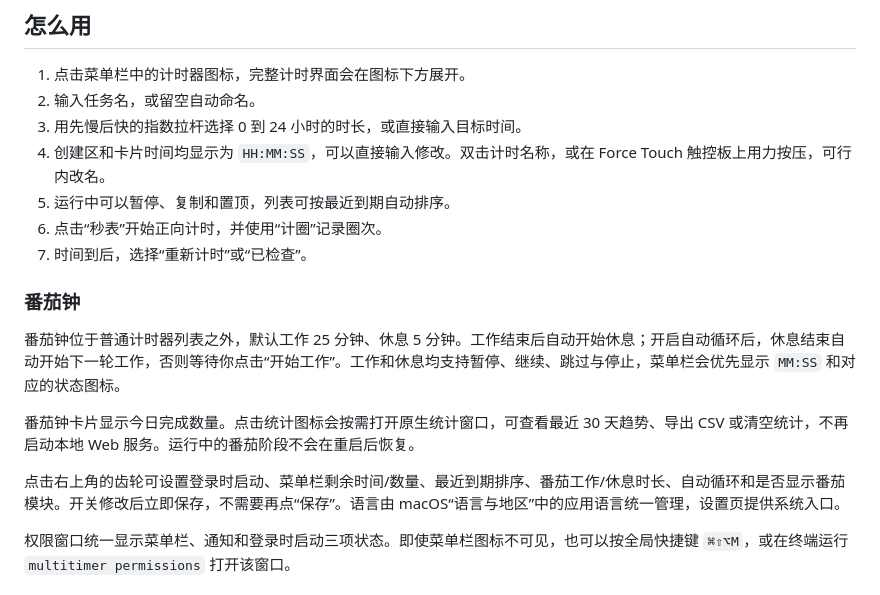
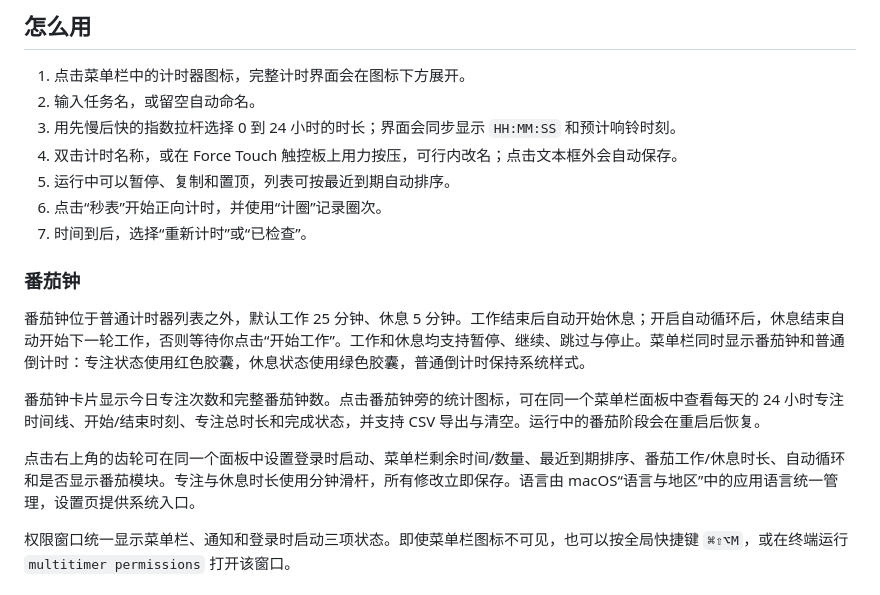
Before and after one commit to EchoForger/multi-timer, a Markdown page: README.md, the part around the change printed below. Drawn GitHub-style.

```diff
--- a/README.md
+++ b/README.md
@@ -71,19 +71,19 @@ brew uninstall --cask multi-timer
 
 1. 点击菜单栏中的计时器图标，完整计时界面会在图标下方展开。
 2. 输入任务名，或留空自动命名。
-3. 用先慢后快的指数拉杆选择 0 到 24 小时的时长，或直接输入目标时间。
-4. 创建区和卡片时间均显示为 `HH:MM:SS`，可以直接输入修改。双击计时名称，或在 Force Touch 触控板上用力按压，可行内改名。
+3. 用先慢后快的指数拉杆选择 0 到 24 小时的时长；界面会同步显示 `HH:MM:SS` 和预计响铃时刻。
+4. 双击计时名称，或在 Force Touch 触控板上用力按压，可行内改名；点击文本框外会自动保存。
 5. 运行中可以暂停、复制和置顶，列表可按最近到期自动排序。
 6. 点击“秒表”开始正向计时，并使用“计圈”记录圈次。
 7. 时间到后，选择“重新计时”或“已检查”。
 
 ### 番茄钟
 
-番茄钟位于普通计时器列表之外，默认工作 25 分钟、休息 5 分钟。工作结束后自动开始休息；开启自动循环后，休息结束自动开始下一轮工作，否则等待你点击“开始工作”。工作和休息均支持暂停、继续、跳过与停止，菜单栏会优先显示 `MM:SS` 和对应的状态图标。
+番茄钟位于普通计时器列表之外，默认工作 25 分钟、休息 5 分钟。工作结束后自动开始休息；开启自动循环后，休息结束自动开始下一轮工作，否则等待你点击“开始工作”。工作和休息均支持暂停、继续、跳过与停止。菜单栏同时显示番茄钟和普通倒计时：专注状态使用红色胶囊，休息状态使用绿色胶囊，普通倒计时保持系统样式。
 
-番茄钟卡片显示今日完成数量。点击统计图标会按需打开原生统计窗口，可查看最近 30 天趋势、导出 CSV 或清空统计，不再启动本地 Web 服务。运行中的番茄阶段不会在重启后恢复。
+番茄钟卡片显示今日专注次数和完整番茄钟数。点击番茄钟旁的统计图标，可在同一个菜单栏面板中查看每天的 24 小时专注时间线、开始/结束时刻、专注总时长和完成状态，并支持 CSV 导出与清空。运行中的番茄阶段会在重启后恢复。
 
-点击右上角的齿轮可设置登录时启动、菜单栏剩余时间/数量、最近到期排序、番茄工作/休息时长、自动循环和是否显示番茄模块。开关修改后立即保存，不需要再点“保存”。语言由 macOS“语言与地区”中的应用语言统一管理，设置页提供系统入口。
+点击右上角的齿轮可在同一个面板中设置登录时启动、菜单栏剩余时间/数量、最近到期排序、番茄工作/休息时长、自动循环和是否显示番茄模块。专注与休息时长使用分钟滑杆，所有修改立即保存。语言由 macOS“语言与地区”中的应用语言统一管理，设置页提供系统入口。
 
 权限窗口统一显示菜单栏、通知和登录时启动三项状态。即使菜单栏图标不可见，也可以按全局快捷键 `⌘⇧⌥M`，或在终端运行 `multitimer permissions` 打开该窗口。
 
```
Also changed, not shown: other parts of README.md (+8 -8 lines), RELEASE_WORKFLOW.md (+15 -15 lines), dark.png, light.png, 16 other files.
